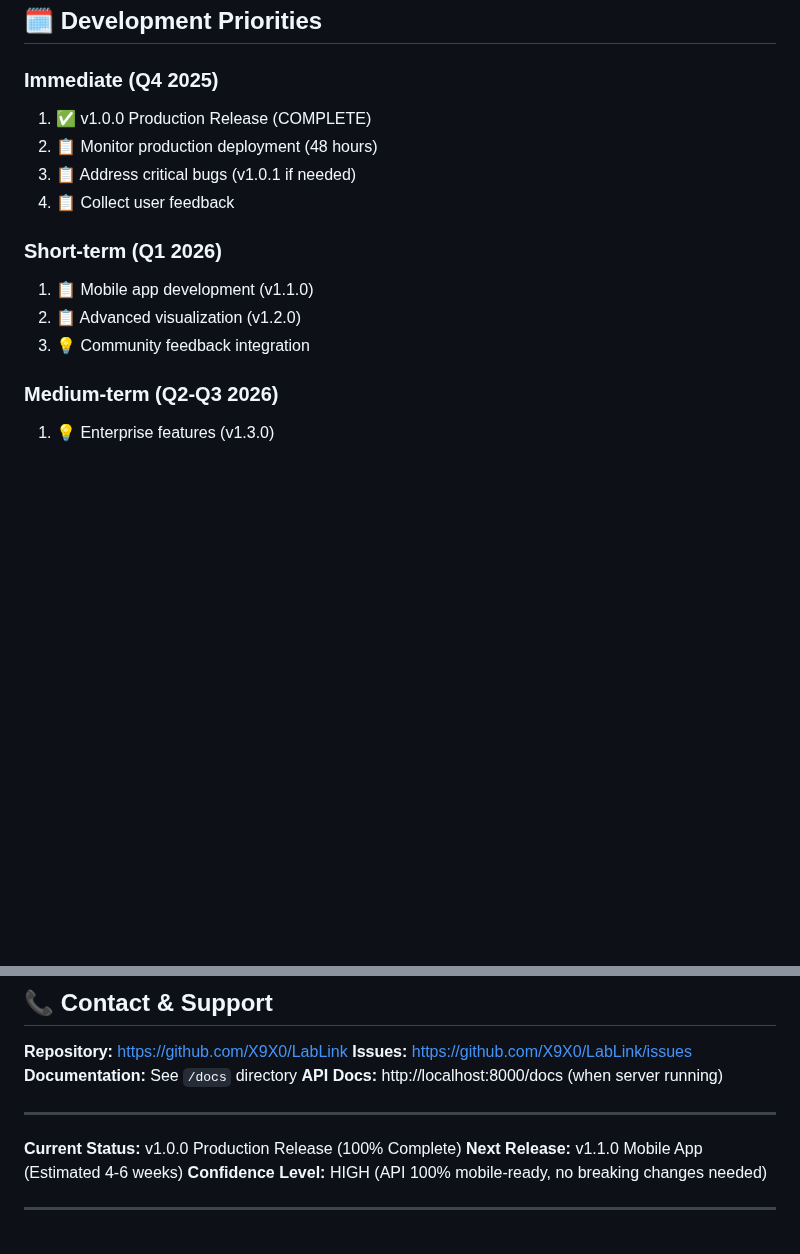
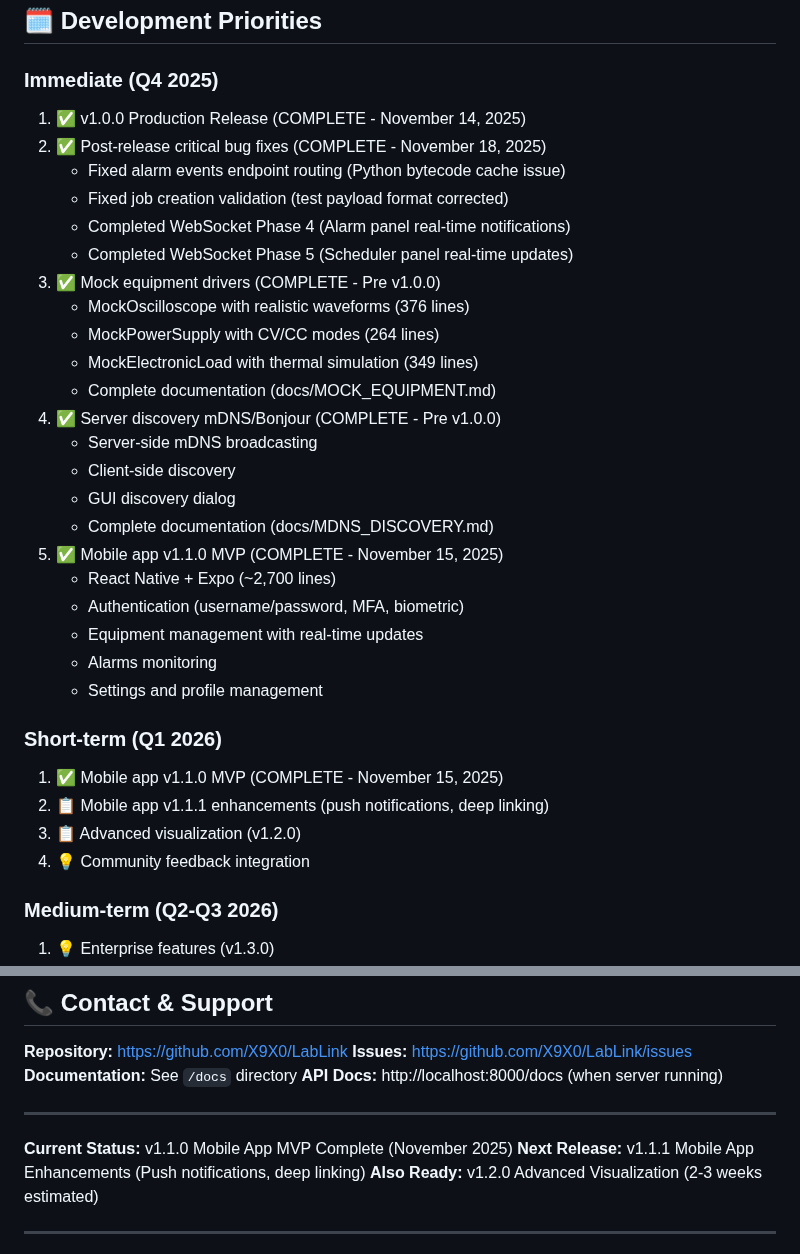
Before and after one commit to X9X0/LabLink, a Markdown page: ROADMAP.md, 2 parts joined by grey strips. GitHub-like rendering; blank space fills up the shorter version.

```diff
--- a/ROADMAP.md
+++ b/ROADMAP.md
@@ -485,15 +506,34 @@ See: `MOBILE_ARCHITECTURE_VALIDATION.md` (archived)
 ## 🗓️ Development Priorities
 
 ### Immediate (Q4 2025)
-1. ✅ v1.0.0 Production Release (COMPLETE)
-2. 📋 Monitor production deployment (48 hours)
-3. 📋 Address critical bugs (v1.0.1 if needed)
-4. 📋 Collect user feedback
+1. ✅ v1.0.0 Production Release (COMPLETE - November 14, 2025)
+2. ✅ Post-release critical bug fixes (COMPLETE - November 18, 2025)
+   - Fixed alarm events endpoint routing (Python bytecode cache issue)
+   - Fixed job creation validation (test payload format corrected)
+   - Completed WebSocket Phase 4 (Alarm panel real-time notifications)
+   - Completed WebSocket Phase 5 (Scheduler panel real-time updates)
+3. ✅ Mock equipment drivers (COMPLETE - Pre v1.0.0)
+   - MockOscilloscope with realistic waveforms (376 lines)
+   - MockPowerSupply with CV/CC modes (264 lines)
+   - MockElectronicLoad with thermal simulation (349 lines)
+   - Complete documentation (docs/MOCK_EQUIPMENT.md)
+4. ✅ Server discovery mDNS/Bonjour (COMPLETE - Pre v1.0.0)
+   - Server-side mDNS broadcasting
+   - Client-side discovery
+   - GUI discovery dialog
+   - Complete documentation (docs/MDNS_DISCOVERY.md)
+5. ✅ Mobile app v1.1.0 MVP (COMPLETE - November 15, 2025)
+   - React Native + Expo (~2,700 lines)
+   - Authentication (username/password, MFA, biometric)
+   - Equipment management with real-time updates
+   - Alarms monitoring
+   - Settings and profile management
 
 ### Short-term (Q1 2026)
-1. 📋 Mobile app development (v1.1.0)
-2. 📋 Advanced visualization (v1.2.0)
-3. 💡 Community feedback integration
+1. ✅ Mobile app v1.1.0 MVP (COMPLETE - November 15, 2025)
+2. 📋 Mobile app v1.1.1 enhancements (push notifications, deep linking)
+3. 📋 Advanced visualization (v1.2.0)
+4. 💡 Community feedback integration
 
 ### Medium-term (Q2-Q3 2026)
 1. 💡 Enterprise features (v1.3.0)
@@ -595,9 +635,9 @@ We welcome feedback and feature requests from the community:
 
 ---
 
-**Current Status:** v1.0.0 Production Release (100% Complete)
-**Next Release:** v1.1.0 Mobile App (Estimated 4-6 weeks)
-**Confidence Level:** HIGH (API 100% mobile-ready, no breaking changes needed)
+**Current Status:** v1.1.0 Mobile App MVP Complete (November 2025)
+**Next Release:** v1.1.1 Mobile App Enhancements (Push notifications, deep linking)
+**Also Ready:** v1.2.0 Advanced Visualization (2-3 weeks estimated)
 
 ---
 
```
Also changed, not shown: other parts of ROADMAP.md (+44 -23 lines).
